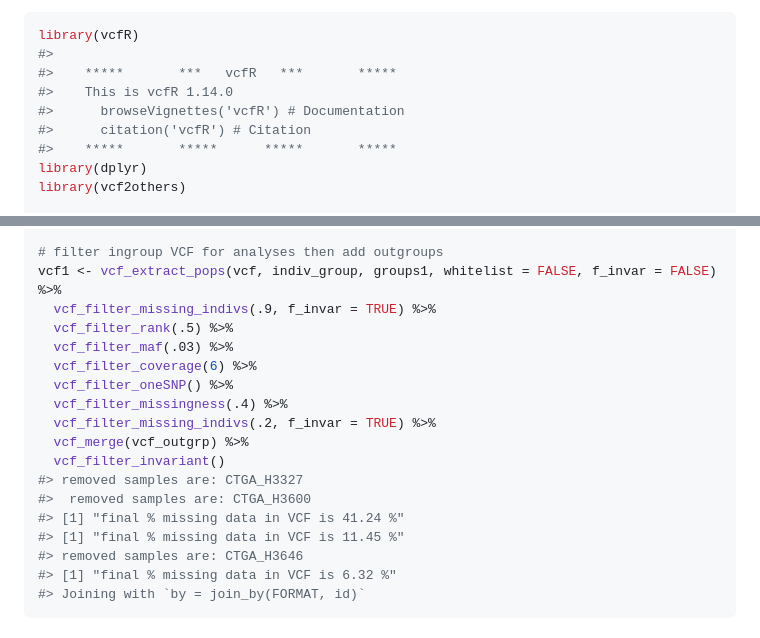
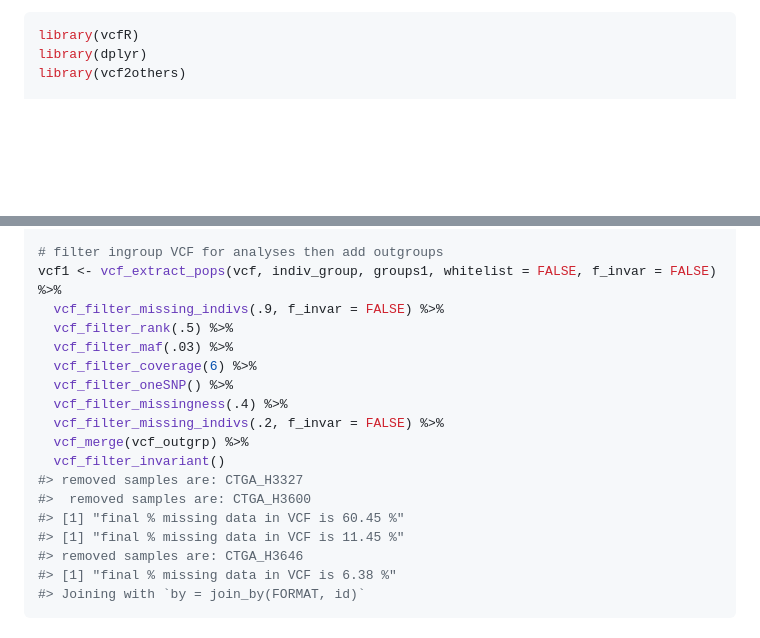
Before and after one commit to legalLab/vcf2others, a Markdown page: README.md, 2 parts joined by grey strips. Drawn GitHub-style; blank space fills up the shorter version.

Commit message:
update README based on vignette

````diff
--- a/README.md
+++ b/README.md
@@ -36,12 +36,6 @@ grouping of individuals.
 
 ``` r
 library(vcfR)
-#>
-#>    *****       ***   vcfR   ***       *****
-#>    This is vcfR 1.14.0
-#>      browseVignettes('vcfR') # Documentation
-#>      citation('vcfR') # Citation
-#>    *****       *****      *****       *****
 library(dplyr)
 library(vcf2others)
 
@@ -261,21 +255,21 @@ vcf_outgrp <- vcf_extract_pops(vcf, indiv_group, groups1, f_invar = FALSE)
 
 # filter ingroup VCF for analyses then add outgroups
 vcf1 <- vcf_extract_pops(vcf, indiv_group, groups1, whitelist = FALSE, f_invar = FALSE) %>%
-  vcf_filter_missing_indivs(.9, f_invar = TRUE) %>%
+  vcf_filter_missing_indivs(.9, f_invar = FALSE) %>%
   vcf_filter_rank(.5) %>%
   vcf_filter_maf(.03) %>%
   vcf_filter_coverage(6) %>%
   vcf_filter_oneSNP() %>%
   vcf_filter_missingness(.4) %>%
-  vcf_filter_missing_indivs(.2, f_invar = TRUE) %>%
+  vcf_filter_missing_indivs(.2, f_invar = FALSE) %>%
   vcf_merge(vcf_outgrp) %>%
   vcf_filter_invariant()
 #> removed samples are: CTGA_H3327
 #>  removed samples are: CTGA_H3600
-#> [1] "final % missing data in VCF is 41.24 %"
+#> [1] "final % missing data in VCF is 60.45 %"
 #> [1] "final % missing data in VCF is 11.45 %"
 #> removed samples are: CTGA_H3646
-#> [1] "final % missing data in VCF is 6.32 %"
+#> [1] "final % missing data in VCF is 6.38 %"
 #> Joining with `by = join_by(FORMAT, id)`
 ```
 
````
